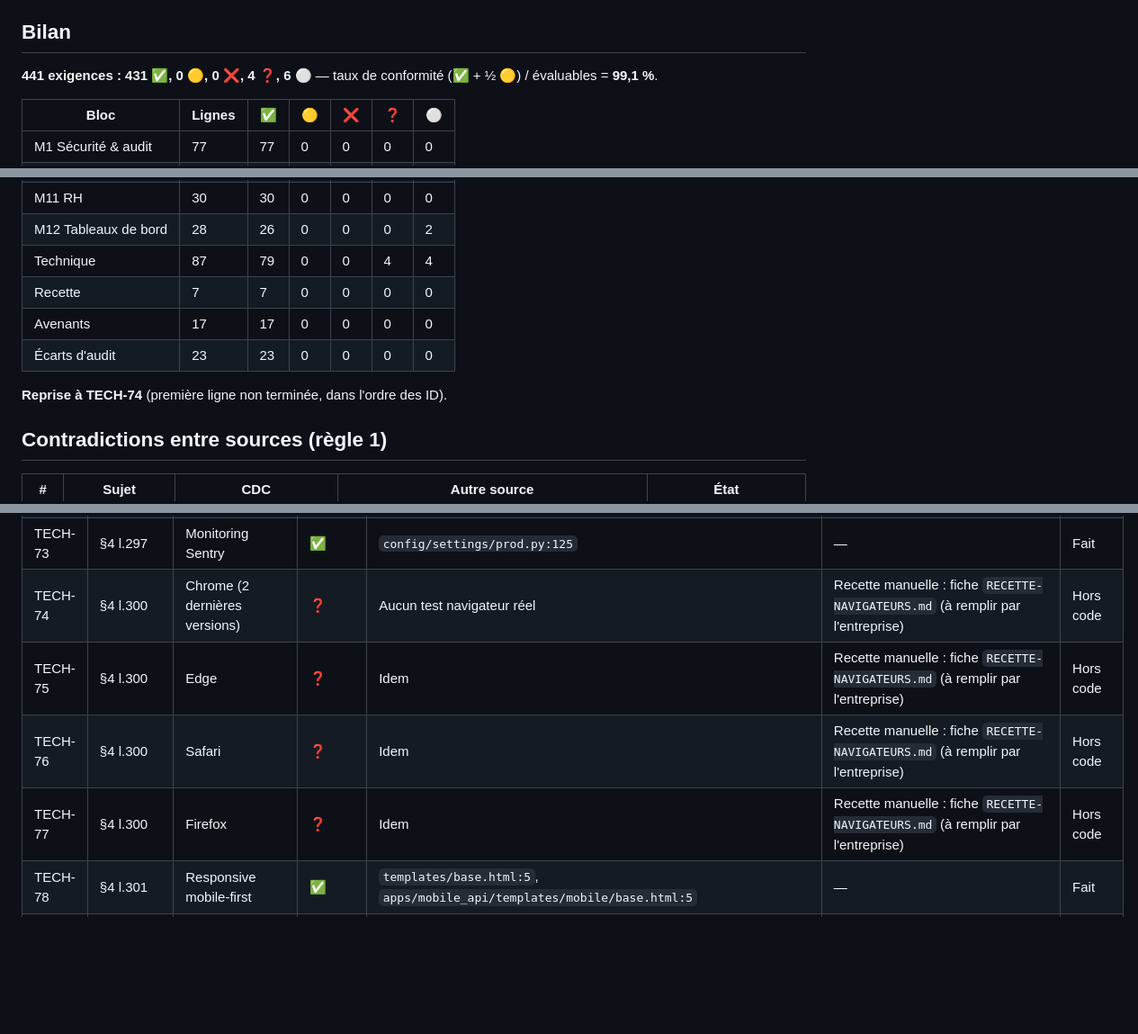
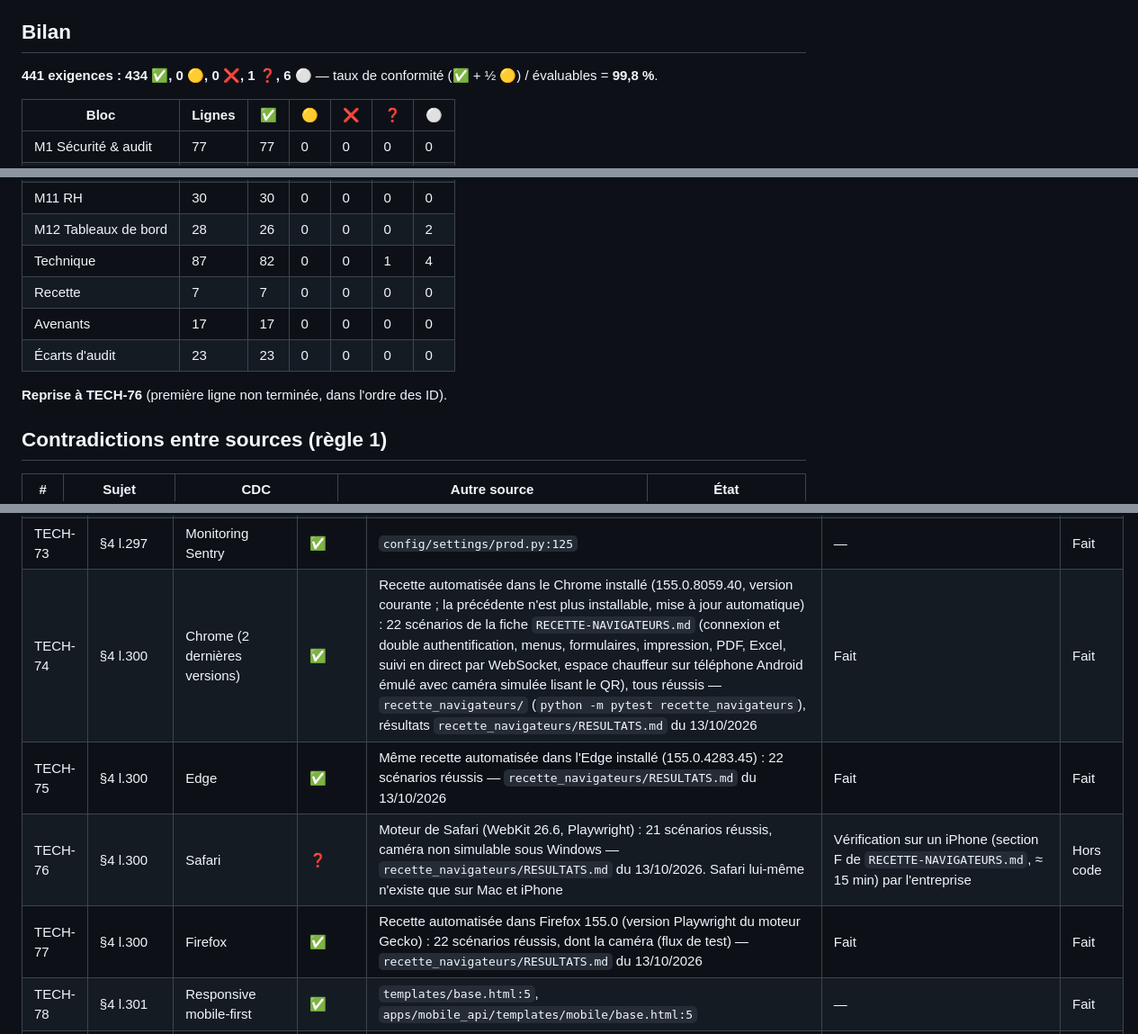
Before and after one commit to AFAQSUCA/erp-densource, a Markdown page: audit/MATRICE.md, 3 parts joined by grey strips. Shown at 90% size. Rendered like a GitHub page; blank space fills up the shorter version.

Commit message:
docs(audit): passe TECH-74, 75 et 77 à conforme après la recette navigateurs
Co-Authored-By: Claude Opus 5.5 <noreply@anthropic.com>

```diff
--- a/audit/MATRICE.md
+++ b/audit/MATRICE.md
@@ -14,7 +14,7 @@ indépendantes avec scénarios de reproduction) et relus contre le code ; preuve
 
 ## Bilan
 
-**441 exigences : 431 ✅, 0 🟡, 0 ❌, 4 ❓, 6 ⚪** — taux de conformité (✅ + ½ 🟡) / évaluables = **99,1 %**.
+**441 exigences : 434 ✅, 0 🟡, 0 ❌, 1 ❓, 6 ⚪** — taux de conformité (✅ + ½ 🟡) / évaluables = **99,8 %**.
 
 | Bloc | Lignes | ✅ | 🟡 | ❌ | ❓ | ⚪ |
 |---|---|---|---|---|---|---|
@@ -30,12 +30,12 @@ indépendantes avec scénarios de reproduction) et relus contre le code ; preuve
 | M10 Finances | 13 | 13 | 0 | 0 | 0 | 0 |
 | M11 RH | 30 | 30 | 0 | 0 | 0 | 0 |
 | M12 Tableaux de bord | 28 | 26 | 0 | 0 | 0 | 2 |
-| Technique | 87 | 79 | 0 | 0 | 4 | 4 |
+| Technique | 87 | 82 | 0 | 0 | 1 | 4 |
 | Recette | 7 | 7 | 0 | 0 | 0 | 0 |
 | Avenants | 17 | 17 | 0 | 0 | 0 | 0 |
 | Écarts d'audit | 23 | 23 | 0 | 0 | 0 | 0 |
 
-**Reprise à TECH-74** (première ligne non terminée, dans l'ordre des ID).
+**Reprise à TECH-76** (première ligne non terminée, dans l'ordre des ID).
 
 ## Contradictions entre sources (règle 1)
 
@@ -492,10 +492,10 @@ indépendantes avec scénarios de reproduction) et relus contre le code ; preuve
 | TECH-71 | §4 l.295 | CDN Cloudflare | ✅ | Décision du 13/10/2026 (`avenant-decisions-audit.md`) : vraie adresse du visiteur crue seulement depuis les plages de Cloudflare `nginx/cloudflare-ips.conf` (inclus avant `limit_req`, `nginx/nginx.conf`, embarqué par `nginx/Dockerfile`), mise à jour `nginx/maj-ips-cloudflare.sh` ; `/static/` public et immutable, toute autre réponse `Cache-Control: private` (`apps/core/middleware.py`, `SecurityHeadersMiddleware`) ; défi Let's Encrypt aussi en HTTPS ; réglages du tableau de bord `GUIDE-DEPLOIEMENT.md` § 8 bis ; tests `apps/core/tests/test_cloudflare.py` (8 tests), script essayé (liste valide, page d'erreur) ; compte et DNS Cloudflare fournis par l'entreprise | Fait (`a6619f4`) | Fait |
 | TECH-72 | §4 l.296 | Compression gzip | ✅ | `nginx/nginx.conf:26` | — | Fait |
 | TECH-73 | §4 l.297 | Monitoring Sentry | ✅ | `config/settings/prod.py:125` | — | Fait |
-| TECH-74 | §4 l.300 | Chrome (2 dernières versions) | ❓ | Aucun test navigateur réel | Recette manuelle : fiche `RECETTE-NAVIGATEURS.md` (à remplir par l'entreprise) | Hors code |
-| TECH-75 | §4 l.300 | Edge | ❓ | Idem | Recette manuelle : fiche `RECETTE-NAVIGATEURS.md` (à remplir par l'entreprise) | Hors code |
-| TECH-76 | §4 l.300 | Safari | ❓ | Idem | Recette manuelle : fiche `RECETTE-NAVIGATEURS.md` (à remplir par l'entreprise) | Hors code |
-| TECH-77 | §4 l.300 | Firefox | ❓ | Idem | Recette manuelle : fiche `RECETTE-NAVIGATEURS.md` (à remplir par l'entreprise) | Hors code |
+| TECH-74 | §4 l.300 | Chrome (2 dernières versions) | ✅ | Recette automatisée dans le Chrome installé (155.0.8059.40, version courante ; la précédente n'est plus installable, mise à jour automatique) : 22 scénarios de la fiche `RECETTE-NAVIGATEURS.md` (connexion et double authentification, menus, formulaires, impression, PDF, Excel, suivi en direct par WebSocket, espace chauffeur sur téléphone Android émulé avec caméra simulée lisant le QR), tous réussis — `recette_navigateurs/` (`python -m pytest recette_navigateurs`), résultats `recette_navigateurs/RESULTATS.md` du 13/10/2026 | Fait | Fait |
+| TECH-75 | §4 l.300 | Edge | ✅ | Même recette automatisée dans l'Edge installé (155.0.4283.45) : 22 scénarios réussis — `recette_navigateurs/RESULTATS.md` du 13/10/2026 | Fait | Fait |
+| TECH-76 | §4 l.300 | Safari | ❓ | Moteur de Safari (WebKit 26.6, Playwright) : 21 scénarios réussis, caméra non simulable sous Windows — `recette_navigateurs/RESULTATS.md` du 13/10/2026. Safari lui-même n'existe que sur Mac et iPhone | Vérification sur un iPhone (section F de `RECETTE-NAVIGATEURS.md`, ≈ 15 min) par l'entreprise | Hors code |
+| TECH-77 | §4 l.300 | Firefox | ✅ | Recette automatisée dans Firefox 155.0 (version Playwright du moteur Gecko) : 22 scénarios réussis, dont la caméra (flux de test) — `recette_navigateurs/RESULTATS.md` du 13/10/2026 | Fait | Fait |
 | TECH-78 | §4 l.301 | Responsive mobile-first | ✅ | `templates/base.html:5`, `apps/mobile_api/templates/mobile/base.html:5` | — | Fait |
 | TECH-79 | §4 l.302 | PWA espace chauffeur | ✅ | `apps/mobile_api/views_web.py:388` | — | Fait |
 | TECH-80 | §4 l.303 | Hors ligne + sync différée | ⚪ | Écarté le 29/09/2026 (CDC l.303) | — | — |
```
